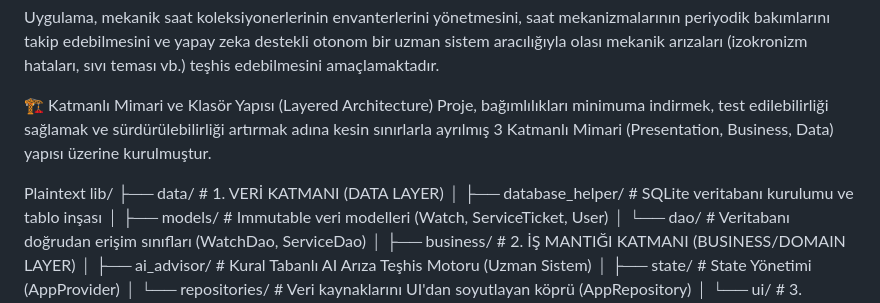
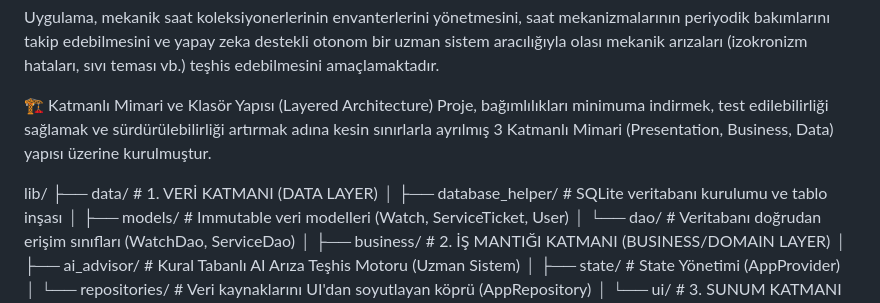
Before and after one commit to basaranmirac/chronocare, a Markdown page: README.md, the part around the change. Rendered like a GitHub page.

```diff
--- a/README.md
+++ b/README.md
@@ -6,7 +6,6 @@ Uygulama, mekanik saat koleksiyonerlerinin envanterlerini yönetmesini, saat mek
 🏗️ Katmanlı Mimari ve Klasör Yapısı (Layered Architecture)
 Proje, bağımlılıkları minimuma indirmek, test edilebilirliği sağlamak ve sürdürülebilirliği artırmak adına kesin sınırlarla ayrılmış 3 Katmanlı Mimari (Presentation, Business, Data) yapısı üzerine kurulmuştur.
 
-Plaintext
 lib/
 ├── data/                  # 1. VERİ KATMANI (DATA LAYER)
 │   ├── database_helper/   # SQLite veritabanı kurulumu ve tablo inşası
```
